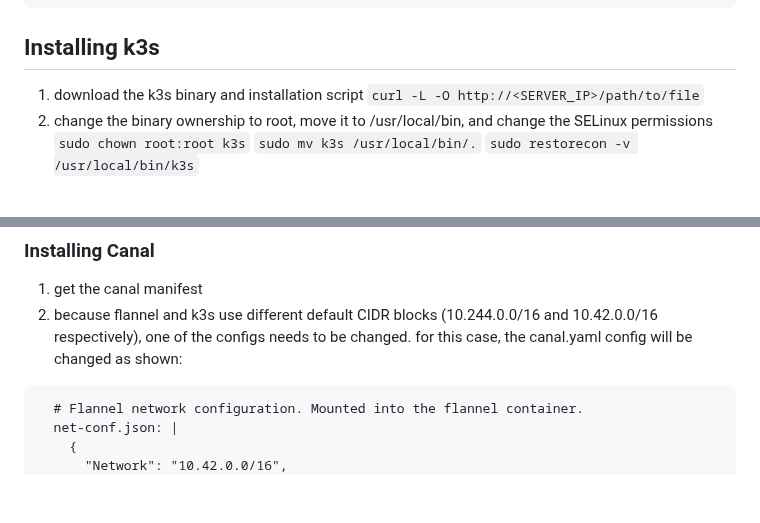
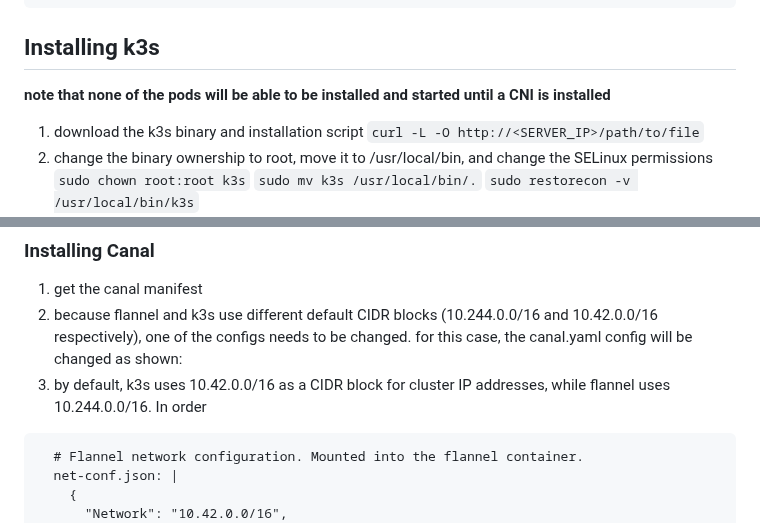
Before and after one commit to bbaum11/internship2025_stuff, a Markdown page: airgap_deployment/airgap_deployment.md, 2 parts joined by grey strips. Rendered like a GitHub page; blank space fills up the shorter version.

````diff
--- a/airgap_deployment/airgap_deployment.md
+++ b/airgap_deployment/airgap_deployment.md
@@ -13,6 +13,7 @@ by default, podman attempts to use https for traffic with a docker registry. to
 
 
 ## Installing k3s
+**note that none of the pods will be able to be installed and started until a CNI is installed**
 1. download the k3s binary and installation script
 `curl -L -O http://<SERVER_IP>/path/to/file`
 2. change the binary ownership to root, move it to /usr/local/bin, and change the SELinux permissions
@@ -54,6 +55,7 @@ ip route add default via xxx.xxx.xxx.255 dev dummy0 metric 1000
 ### Installing Canal
 1. get the canal manifest
 2. because flannel and k3s use different default CIDR blocks (10.244.0.0/16 and 10.42.0.0/16 respectively), one of the configs needs to be changed. for this case, the canal.yaml config will be changed as shown:
+3. by default, k3s uses 10.42.0.0/16 as a CIDR block for cluster IP addresses, while flannel uses 10.244.0.0/16. In order
 ```
   # Flannel network configuration. Mounted into the flannel container.
   net-conf.json: |
````
